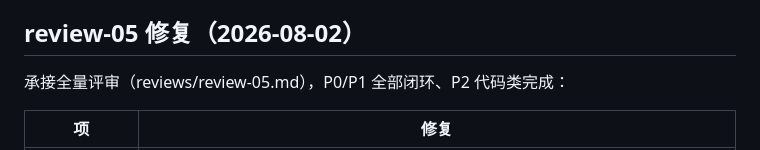
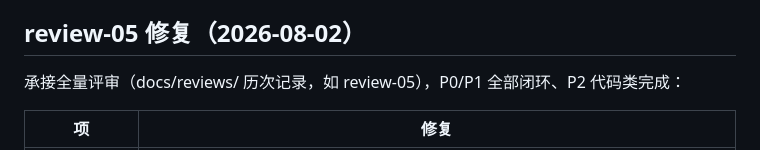
Before and after one commit to Seryta/literacy, a Markdown page: agent-core/README.md, the part around the change. Drawn GitHub-style.

```diff
--- a/agent-core/README.md
+++ b/agent-core/README.md
@@ -119,7 +119,7 @@ docker run --rm -v gradle-cache:/home/gradle/.gradle \
 
 ## review-05 修复（2026-08-02）
 
-承接全量评审（reviews/review-05.md），P0/P1 全部闭环、P2 代码类完成：
+承接全量评审（docs/reviews/ 历次记录，如 review-05），P0/P1 全部闭环、P2 代码类完成：
 
 | 项 | 修复 |
 |----|------|
```
Also changed, not shown: test-cases/README.md (+1 -1 lines).
